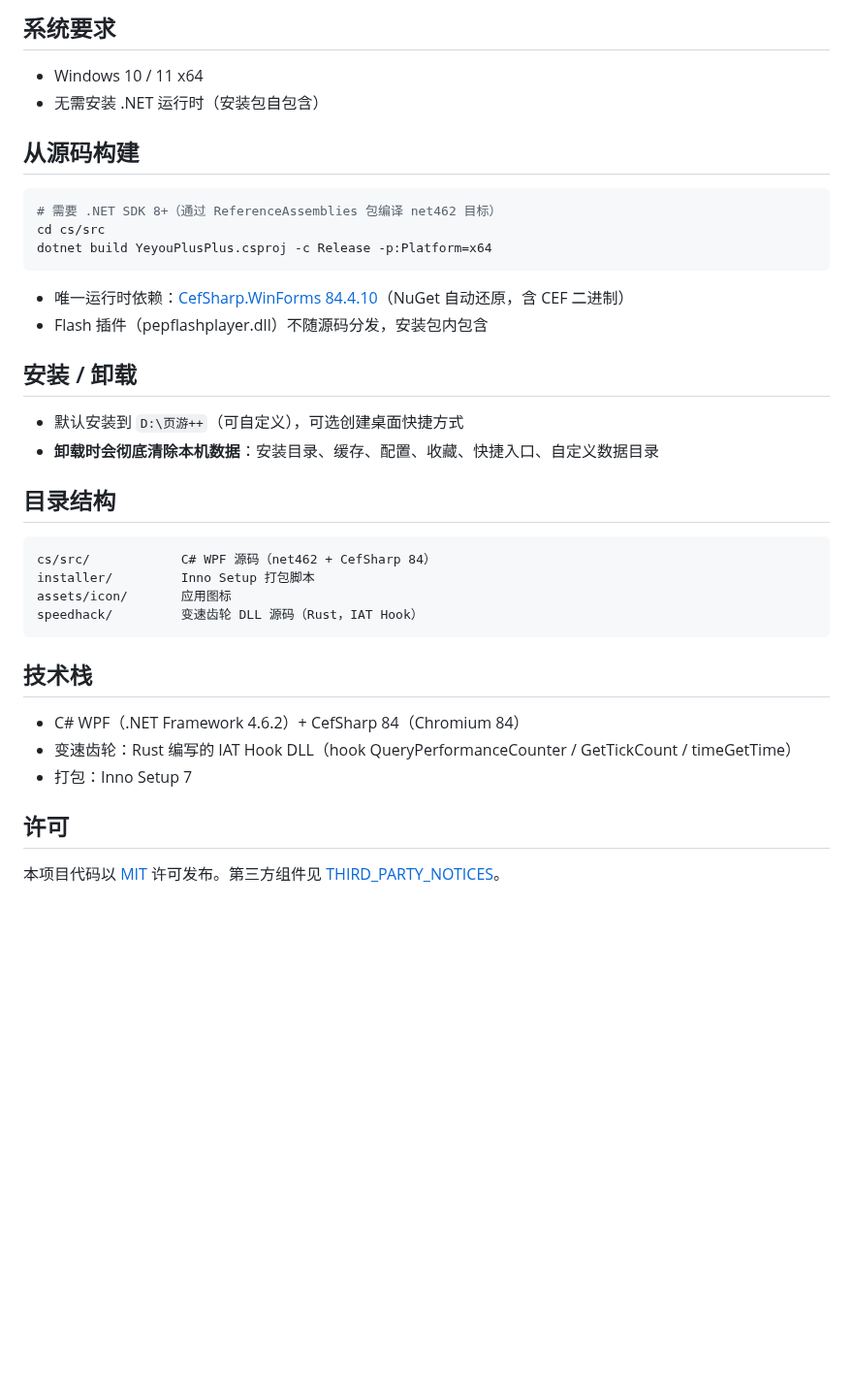
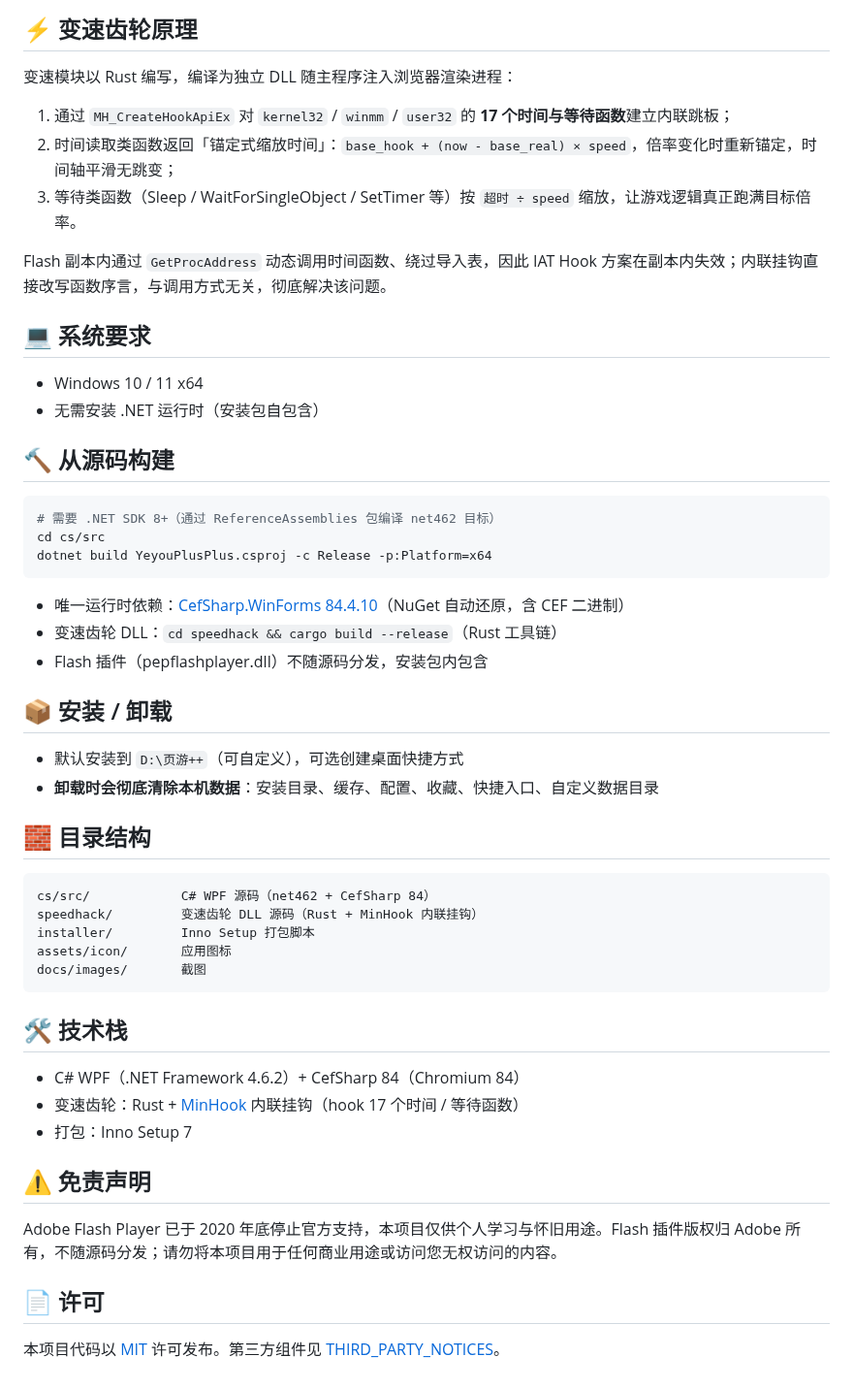
Before and after one commit to bilibilibaiyun/yeyou-plus-plus, a Markdown page: README.md, the part around one of its changes. Shown at 97% size. Drawn GitHub-style; blank space fills up the shorter version.

````diff
--- a/README.md
+++ b/README.md
@@ -27,10 +41,20 @@
 
-## 系统要求
+## ⚡ 变速齿轮原理
+
+变速模块以 Rust 编写，编译为独立 DLL 随主程序注入浏览器渲染进程：
+
+1. 通过 `MH_CreateHookApiEx` 对 `kernel32` / `winmm` / `user32` 的 **17 个时间与等待函数**建立内联跳板；
+2. 时间读取类函数返回「锚定式缩放时间」：`base_hook + (now - base_real) × speed`，倍率变化时重新锚定，时间轴平滑无跳变；
+3. 等待类函数（Sleep / WaitForSingleObject / SetTimer 等）按 `超时 ÷ speed` 缩放，让游戏逻辑真正跑满目标倍率。
+
+Flash 副本内通过 `GetProcAddress` 动态调用时间函数、绕过导入表，因此 IAT Hook 方案在副本内失效；内联挂钩直接改写函数序言，与调用方式无关，彻底解决该问题。
+
+## 💻 系统要求
 
 - Windows 10 / 11 x64
 - 无需安装 .NET 运行时（安装包自包含）
 
-## 从源码构建
+## 🔨 从源码构建
 
 ```powershell
 # 需要 .NET SDK 8+（通过 ReferenceAssemblies 包编译 net462 目标）
@@ -39,28 +63,34 @@ dotnet build YeyouPlusPlus.csproj -c Release -p:Platform=x64
 ```
 
 - 唯一运行时依赖：[CefSharp.WinForms 84.4.10](https://www.nuget.org/packages/CefSharp.WinForms)（NuGet 自动还原，含 CEF 二进制）
+- 变速齿轮 DLL：`cd speedhack && cargo build --release`（Rust 工具链）
 - Flash 插件（pepflashplayer.dll）不随源码分发，安装包内包含
 
-## 安装 / 卸载
+## 📦 安装 / 卸载
 
 - 默认安装到 `D:\页游++`（可自定义），可选创建桌面快捷方式
 - **卸载时会彻底清除本机数据**：安装目录、缓存、配置、收藏、快捷入口、自定义数据目录
 
-## 目录结构
+## 🧱 目录结构
 
 ```
 cs/src/            C# WPF 源码（net462 + CefSharp 84）
+speedhack/         变速齿轮 DLL 源码（Rust + MinHook 内联挂钩）
 installer/         Inno Setup 打包脚本
 assets/icon/       应用图标
-speedhack/         变速齿轮 DLL 源码（Rust，IAT Hook）
+docs/images/       截图
 ```
 
-## 技术栈
+## 🛠 技术栈
 
 - C# WPF（.NET Framework 4.6.2）+ CefSharp 84（Chromium 84）
-- 变速齿轮：Rust 编写的 IAT Hook DLL（hook QueryPerformanceCounter / GetTickCount / timeGetTime）
+- 变速齿轮：Rust + [MinHook](https://github.com/TsudaKageyu/minhook) 内联挂钩（hook 17 个时间 / 等待函数）
 - 打包：Inno Setup 7
 
-## 许可
+## ⚠️ 免责声明
+
+Adobe Flash Player 已于 2020 年底停止官方支持，本项目仅供个人学习与怀旧用途。Flash 插件版权归 Adobe 所有，不随源码分发；请勿将本项目用于任何商业用途或访问您无权访问的内容。
+
+## 📄 许可
 
 本项目代码以 [MIT](LICENSE) 许可发布。第三方组件见 [THIRD_PARTY_NOTICES](THIRD_PARTY_NOTICES.md)。
````
Also changed, not shown: other parts of README.md (+27 -13 lines), docs/images/screenshot-gameplay.jpg (added), docs/images/screenshot-home.png (added).
